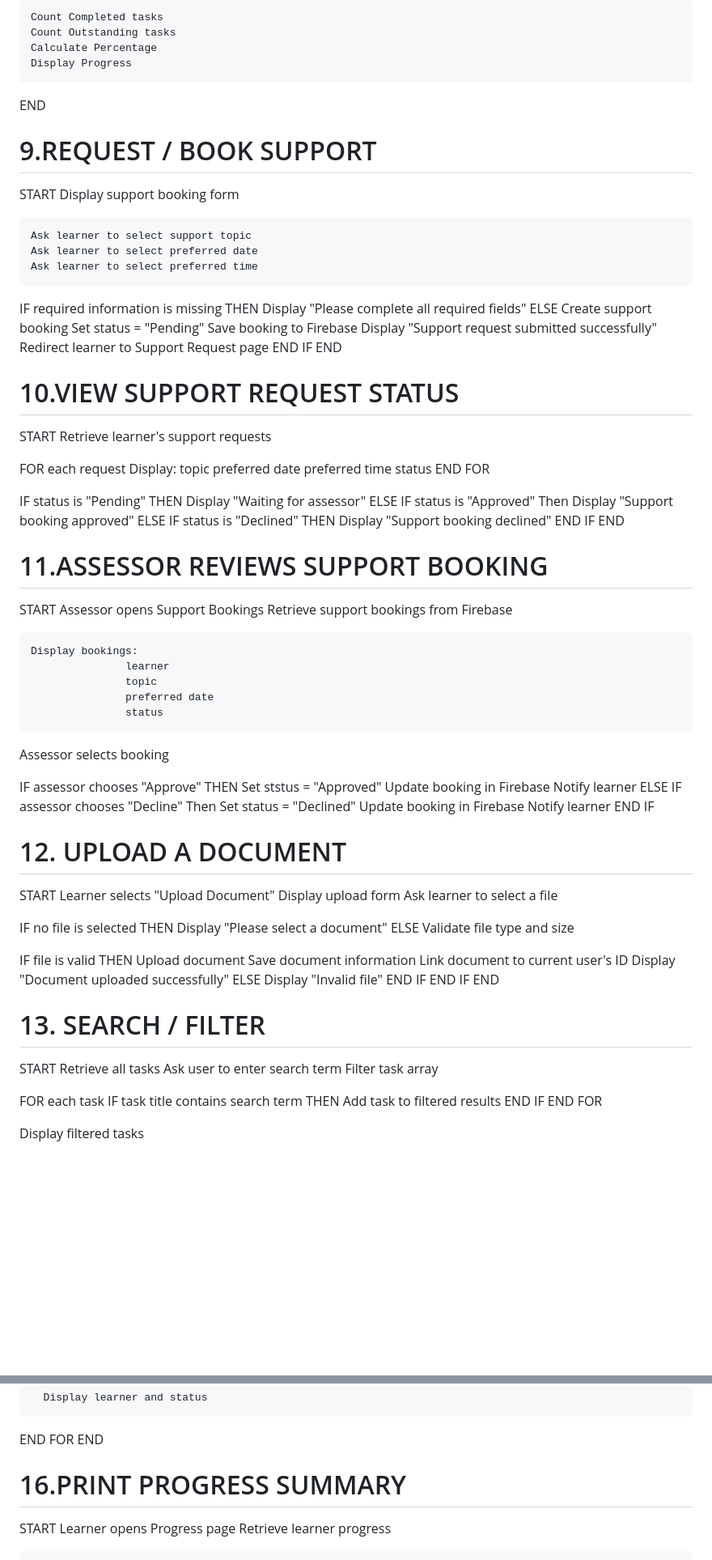
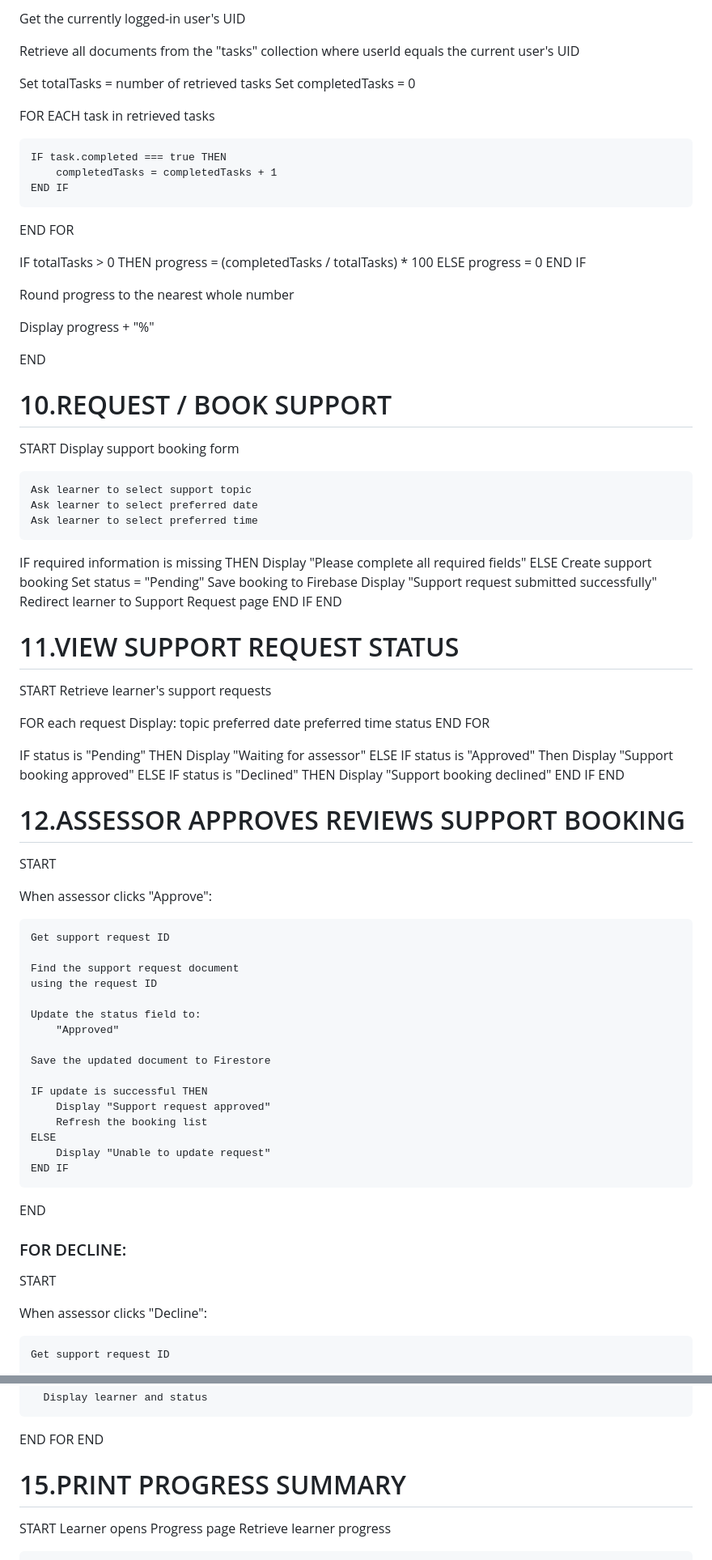
Before and after one commit to AzasangeT/LEARNER-SUPPORT-PORTAL, a Markdown page: docs/pseudocode.md, 2 parts joined by grey strips. Shown at 81% size. GitHub-like rendering; blank space fills up the shorter version.

```diff
--- a/docs/pseudocode.md
+++ b/docs/pseudocode.md
@@ -148,12 +211,34 @@ START
 
-    Count Completed tasks
-    Count Outstanding tasks
-    Calculate Percentage
-    Display Progress
+Get the currently logged-in user's UID
+
+Retrieve all documents from the "tasks" collection
+where userId equals the current user's UID
+
+Set totalTasks = number of retrieved tasks
+Set completedTasks = 0
+
+FOR EACH task in retrieved tasks
+
+    IF task.completed === true THEN
+        completedTasks = completedTasks + 1
+    END IF
+
+END FOR
+
+IF totalTasks > 0 THEN
+    progress = (completedTasks / totalTasks) * 100
+ELSE
+    progress = 0
+END IF
+
+Round progress to the nearest whole number
+
+Display progress + "%"
+
 END
 
 
-# 9.REQUEST / BOOK SUPPORT
+# 10.REQUEST / BOOK SUPPORT
 START
     Display support booking form
 
@@ -172,7 +257,7 @@ ELSE
 END IF
 END
 
-# 10.VIEW SUPPORT REQUEST STATUS
+# 11.VIEW SUPPORT REQUEST STATUS
 START
    Retrieve learner's support requests
 
@@ -193,62 +278,34 @@ START
    END IF
    END
 
-# 11.ASSESSOR REVIEWS SUPPORT BOOKING
+# 12.ASSESSOR APPROVES REVIEWS SUPPORT BOOKING
 START
-    Assessor opens Support Bookings
-    Retrieve support bookings from Firebase
 
-    Display bookings:
-                   learner
-                   topic
-                   preferred date
-                   status
+When assessor clicks "Approve":
 
-   Assessor selects booking
+    Get support request ID
 
-   IF assessor chooses "Approve" THEN
-      Set ststus = "Approved"
-      Update booking in Firebase
-      Notify learner
-   ELSE IF assessor chooses "Decline" Then
-      Set status = "Declined"
-      Update booking in Firebase
-      Notify learner
-   END IF
+    Find the support request document
+    using the request ID
 
-# 12. UPLOAD A DOCUMENT
-START
-    Learner selects "Upload Document"
-    Display upload form
-    Ask learner to select a file
+    Update the status field to:
+        "Approved"
 
-IF no file is selected THEN
-   Display "Please select a document"
-ELSE
-   Validate file type and size
+    Save the updated document to Firestore
 
-   IF file is valid THEN
-     Upload document
-     Save document information
-     Link document to current user's ID
-     Display "Document uploaded successfully"
-   ELSE
-     Display "Invalid file"
-   END IF
-END IF
+    IF update is successful THEN
+        Display "Support request approved"
+        Refresh the booking list
+    ELSE
+        Display "Unable to update request"
+    END IF
+
 END
 
-# 13. SEARCH / FILTER
+### FOR DECLINE:
 START
-    Retrieve all tasks
-    Ask user to enter search term
-    Filter task array
 
-FOR each task
-    IF task title contains search term THEN
-       Add task to filtered results
-   END IF
-END FOR
+When assessor clicks "Decline":
 
-Display filtered tasks
+    Get support request ID
 
@@ -291,7 +406,7 @@ FOR each learner
    END FOR
    END
 
-# 16.PRINT PROGRESS SUMMARY
+# 15.PRINT PROGRESS SUMMARY
 START
     Learner opens Progress page
     Retrieve learner progress
```
Also changed, not shown: other parts of docs/pseudocode.md (+186 -65 lines).
